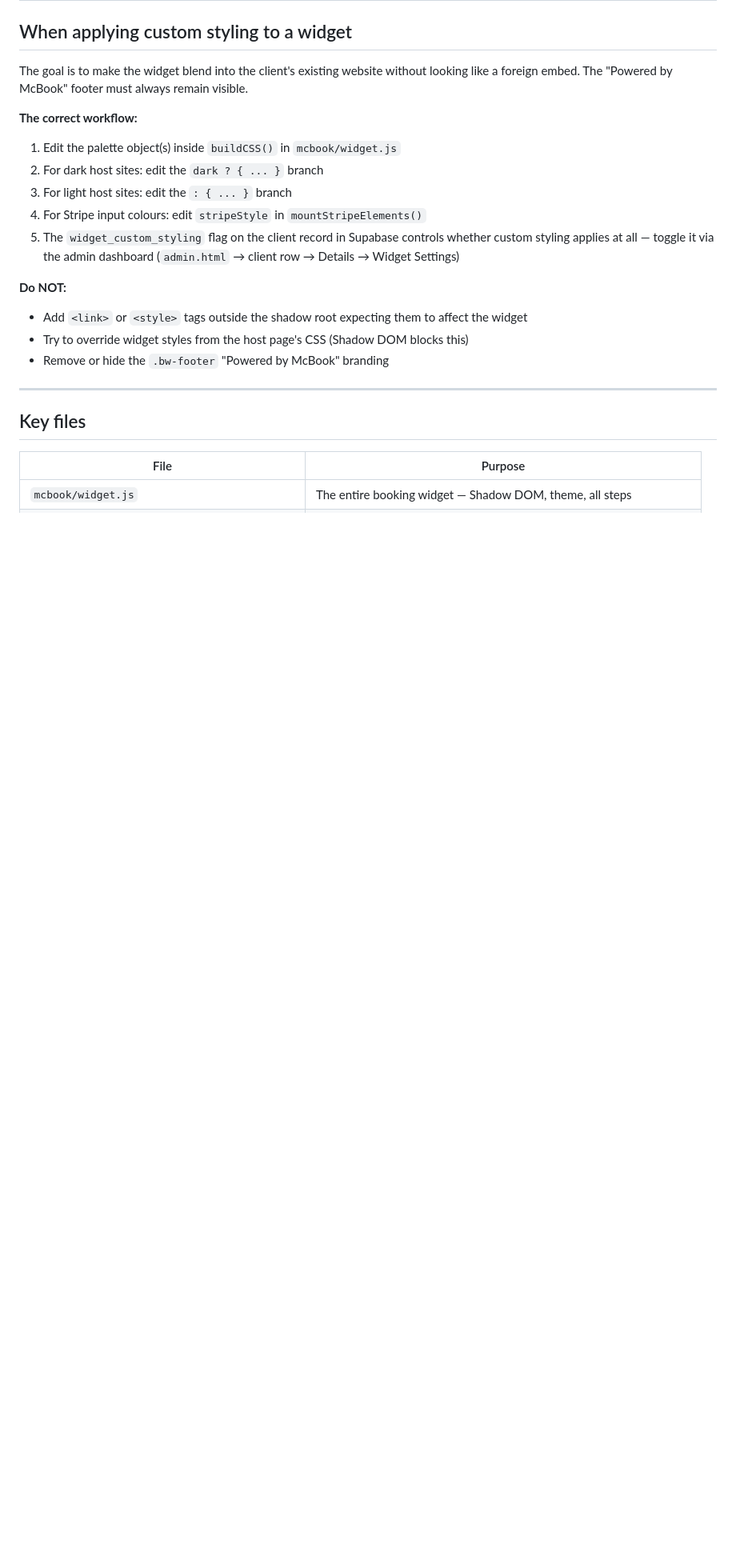
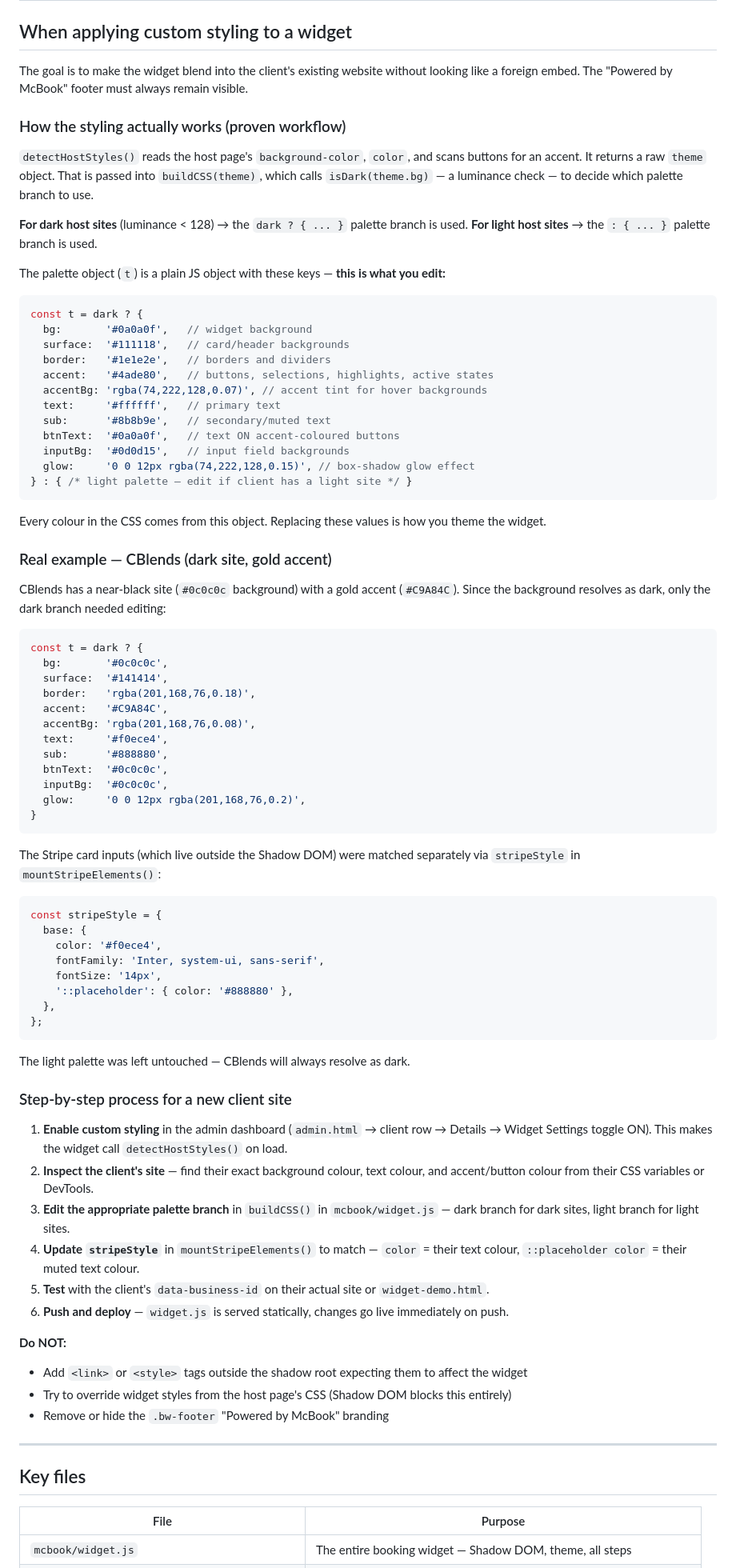
Before and after one commit to matthiascamp/matthiasdev, a Markdown page: CLAUDE.md, the part around the change. Shown at 80% size. Rendered like a GitHub page; blank space fills up the shorter version.

Commit message:
Update CLAUDE.md with proven widget styling workflow and CBlends example
Documents the exact palette object keys to edit, the dark/light branch
decision logic, the CBlends gold-accent implementation as a reference
example, and step-by-step process for styling the widget for any new
client site.

Co-Authored-By: Claude Sonnet 4.6 <noreply@anthropic.com>

````diff
--- a/CLAUDE.md
+++ b/CLAUDE.md
@@ -54,16 +54,78 @@ All widget classes are prefixed `bw-` (booking widget) to avoid collisions. Key
 
 The goal is to make the widget blend into the client's existing website without looking like a foreign embed. The "Powered by McBook" footer must always remain visible.
 
-**The correct workflow:**
-1. Edit the palette object(s) inside `buildCSS()` in `mcbook/widget.js`
-2. For dark host sites: edit the `dark ? { ... }` branch
-3. For light host sites: edit the `: { ... }` branch
-4. For Stripe input colours: edit `stripeStyle` in `mountStripeElements()`
-5. The `widget_custom_styling` flag on the client record in Supabase controls whether custom styling applies at all — toggle it via the admin dashboard (`admin.html` → client row → Details → Widget Settings)
+### How the styling actually works (proven workflow)
+
+`detectHostStyles()` reads the host page's `background-color`, `color`, and scans buttons for an accent. It returns a raw `theme` object. That is passed into `buildCSS(theme)`, which calls `isDark(theme.bg)` — a luminance check — to decide which palette branch to use.
+
+**For dark host sites** (luminance < 128) → the `dark ? { ... }` palette branch is used.
+**For light host sites** → the `: { ... }` palette branch is used.
+
+The palette object (`t`) is a plain JS object with these keys — **this is what you edit:**
+
+```js
+const t = dark ? {
+  bg:       '#0a0a0f',   // widget background
+  surface:  '#111118',   // card/header backgrounds
+  border:   '#1e1e2e',   // borders and dividers
+  accent:   '#4ade80',   // buttons, selections, highlights, active states
+  accentBg: 'rgba(74,222,128,0.07)', // accent tint for hover backgrounds
+  text:     '#ffffff',   // primary text
+  sub:      '#8b8b9e',   // secondary/muted text
+  btnText:  '#0a0a0f',   // text ON accent-coloured buttons
+  inputBg:  '#0d0d15',   // input field backgrounds
+  glow:     '0 0 12px rgba(74,222,128,0.15)', // box-shadow glow effect
+} : { /* light palette — edit if client has a light site */ }
+```
+
+Every colour in the CSS comes from this object. Replacing these values is how you theme the widget.
+
+### Real example — CBlends (dark site, gold accent)
+
+CBlends has a near-black site (`#0c0c0c` background) with a gold accent (`#C9A84C`). Since the background resolves as dark, only the dark branch needed editing:
+
+```js
+const t = dark ? {
+  bg:       '#0c0c0c',
+  surface:  '#141414',
+  border:   'rgba(201,168,76,0.18)',
+  accent:   '#C9A84C',
+  accentBg: 'rgba(201,168,76,0.08)',
+  text:     '#f0ece4',
+  sub:      '#888880',
+  btnText:  '#0c0c0c',
+  inputBg:  '#0c0c0c',
+  glow:     '0 0 12px rgba(201,168,76,0.2)',
+}
+```
+
+The Stripe card inputs (which live outside the Shadow DOM) were matched separately via `stripeStyle` in `mountStripeElements()`:
+
+```js
+const stripeStyle = {
+  base: {
+    color: '#f0ece4',
+    fontFamily: 'Inter, system-ui, sans-serif',
+    fontSize: '14px',
+    '::placeholder': { color: '#888880' },
+  },
+};
+```
+
+The light palette was left untouched — CBlends will always resolve as dark.
+
+### Step-by-step process for a new client site
+
+1. **Enable custom styling** in the admin dashboard (`admin.html` → client row → Details → Widget Settings toggle ON). This makes the widget call `detectHostStyles()` on load.
+2. **Inspect the client's site** — find their exact background colour, text colour, and accent/button colour from their CSS variables or DevTools.
+3. **Edit the appropriate palette branch** in `buildCSS()` in `mcbook/widget.js` — dark branch for dark sites, light branch for light sites.
+4. **Update `stripeStyle`** in `mountStripeElements()` to match — `color` = their text colour, `::placeholder color` = their muted text colour.
+5. **Test** with the client's `data-business-id` on their actual site or `widget-demo.html`.
+6. **Push and deploy** — `widget.js` is served statically, changes go live immediately on push.
 
 **Do NOT:**
 - Add `<link>` or `<style>` tags outside the shadow root expecting them to affect the widget
-- Try to override widget styles from the host page's CSS (Shadow DOM blocks this)
+- Try to override widget styles from the host page's CSS (Shadow DOM blocks this entirely)
 - Remove or hide the `.bw-footer` "Powered by McBook" branding
 
 ---
````
